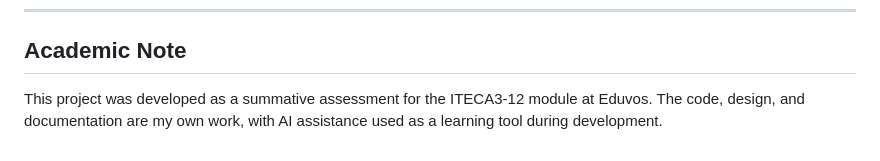
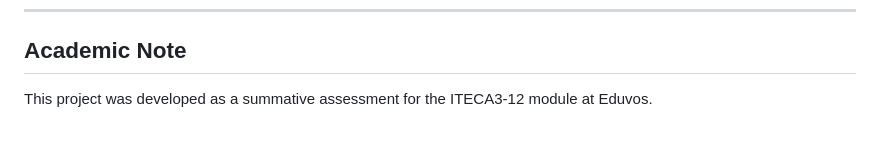
Before and after one commit to Byron-Greyvenstein/Marketly, a Markdown page: README.md, the part around the change. Rendered like a GitHub page.

Commit message:
Update project description in README
Removed mention of AI assistance in project description.

```diff
--- a/README.md
+++ b/README.md
@@ -152,4 +152,4 @@ marketly/
 
 ## Academic Note
 
-This project was developed as a summative assessment for the ITECA3-12 module at Eduvos. The code, design, and documentation are my own work, with AI assistance used as a learning tool during development.
+This project was developed as a summative assessment for the ITECA3-12 module at Eduvos.
```
